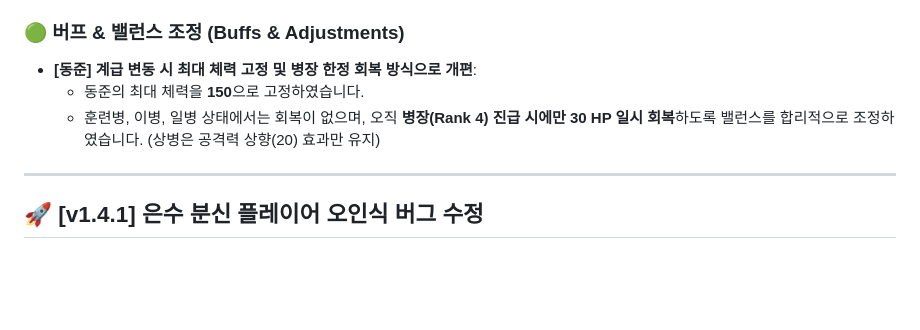
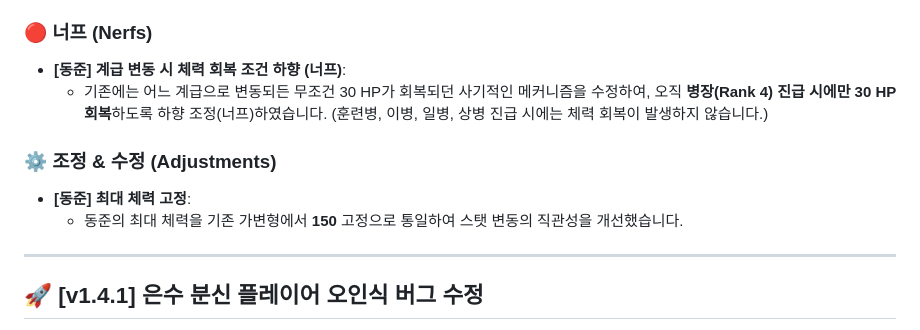
Before and after one commit to hngbfv3399/dabae-ballmatch, a Markdown page: PATCH_NOTES.md, the part around the change. Drawn GitHub-style; blank space fills up the shorter version.

Commit message:
docs: 패치노트 동준이 밸런스 패치 분류 버프에서 너프로 정정

```diff
--- a/PATCH_NOTES.md
+++ b/PATCH_NOTES.md
@@ -15,10 +15,13 @@
   * 동시 사망(러브샷) 및 시간 초과에 대한 무승부 판정 로직을 보완하여 전적에 무승부 항목이 정확하게 반영됩니다.
   * 12라운드 종료 시 최종 판정 티어(S, A, B, C)와 라운드별 상세 결과를 담은 팝업 모달이 노출됩니다.
 
-### 🟢 버프 & 밸런스 조정 (Buffs & Adjustments)
-* **[동준] 계급 변동 시 최대 체력 고정 및 병장 한정 회복 방식으로 개편**:
-  * 동준의 최대 체력을 **150**으로 고정하였습니다.
-  * 훈련병, 이병, 일병 상태에서는 회복이 없으며, 오직 **병장(Rank 4) 진급 시에만 30 HP 일시 회복**하도록 밸런스를 합리적으로 조정하였습니다. (상병은 공격력 상향(20) 효과만 유지)
+### 🔴 너프 (Nerfs)
+* **[동준] 계급 변동 시 체력 회복 조건 하향 (너프)**:
+  * 기존에는 어느 계급으로 변동되든 무조건 30 HP가 회복되던 사기적인 메커니즘을 수정하여, 오직 **병장(Rank 4) 진급 시에만 30 HP 회복**하도록 하향 조정(너프)하였습니다. (훈련병, 이병, 일병, 상병 진급 시에는 체력 회복이 발생하지 않습니다.)
+
+### ⚙️ 조정 & 수정 (Adjustments)
+* **[동준] 최대 체력 고정**:
+  * 동준의 최대 체력을 기존 가변형에서 **150** 고정으로 통일하여 스탯 변동의 직관성을 개선했습니다.
 
 ---
 
```
